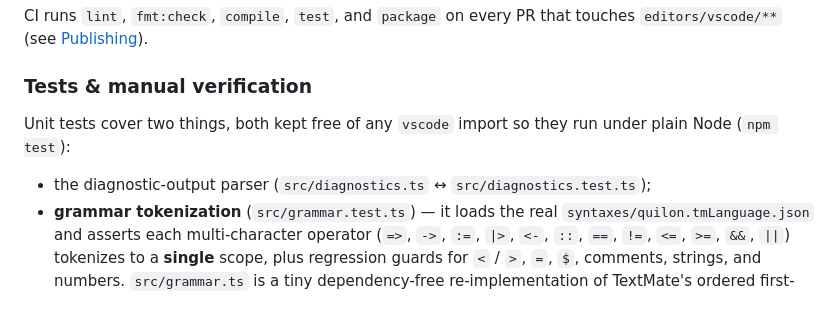
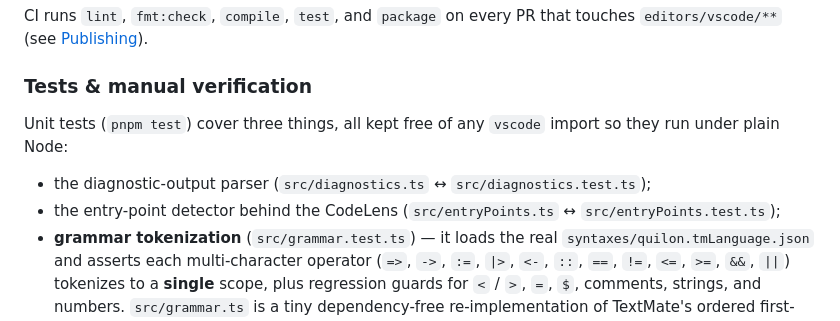
Before and after one commit to assapir/quilon, a Markdown page: editors/vscode/README.md, the part around the change. GitHub-like rendering.

Commit message:
Align extension README test section with pnpm + entry-point tests
Post-merge fixup after integrating the pnpm migration and CodeLens work:
the test list now names all three Node-testable modules (diagnostics,
entry-point detector, grammar tokenization) and uses `pnpm test`.

Co-Authored-By: Claude Opus 4.8 (1M context) <noreply@anthropic.com>

```diff
--- a/editors/vscode/README.md
+++ b/editors/vscode/README.md
@@ -79,10 +79,12 @@ touches `editors/vscode/**` (see [Publishing](#publishing)).
 
 ### Tests & manual verification
 
-Unit tests cover two things, both kept free of any `vscode` import so they run
-under plain Node (`npm test`):
+Unit tests (`pnpm test`) cover three things, all kept free of any `vscode`
+import so they run under plain Node:
 
 - the diagnostic-output parser (`src/diagnostics.ts` ↔ `src/diagnostics.test.ts`);
+- the entry-point detector behind the CodeLens (`src/entryPoints.ts` ↔
+  `src/entryPoints.test.ts`);
 - **grammar tokenization** (`src/grammar.test.ts`) — it loads the real
   `syntaxes/quilon.tmLanguage.json` and asserts each multi-character operator
   (`=>`, `->`, `:=`, `|>`, `<-`, `::`, `==`, `!=`, `<=`, `>=`, `&&`, `||`)
```
